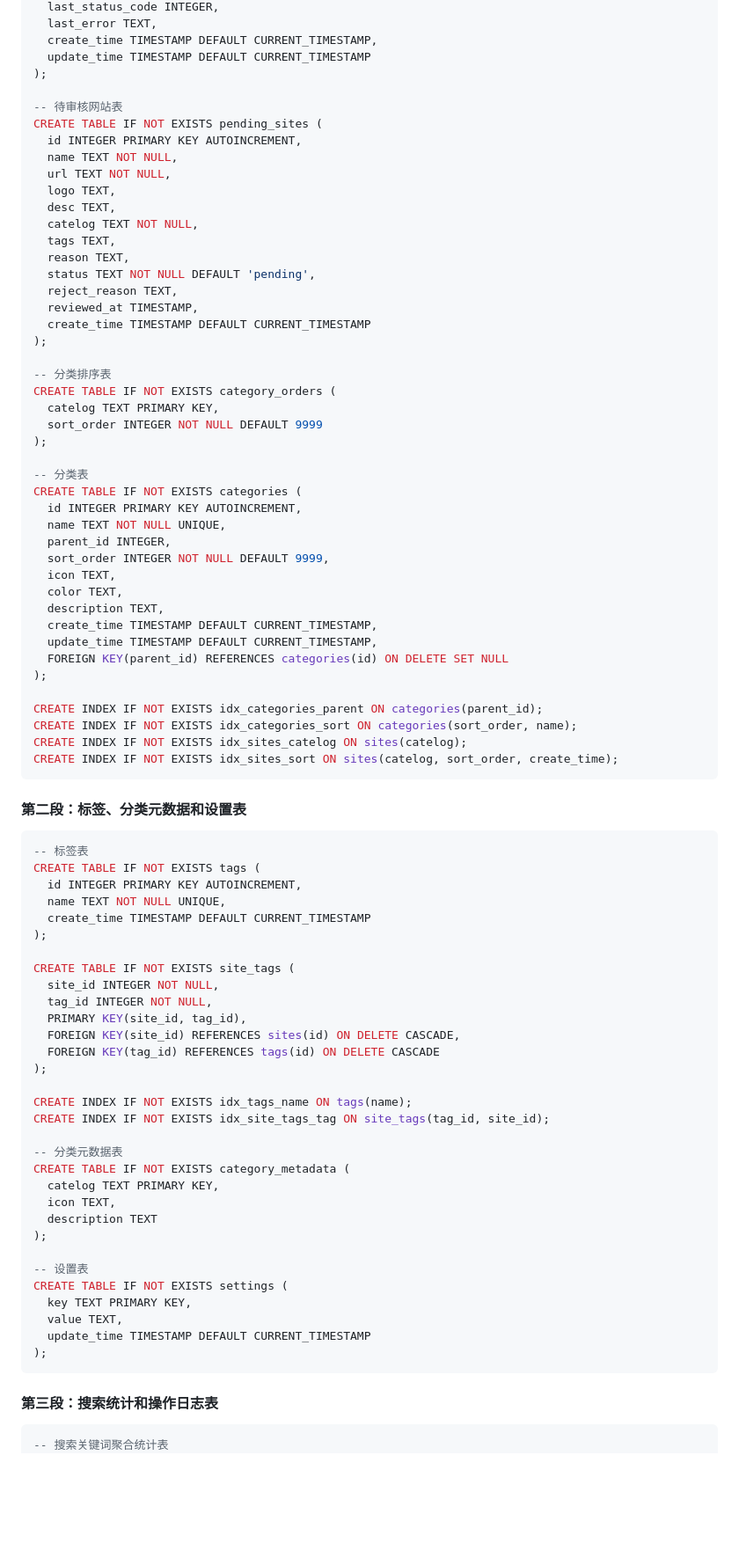
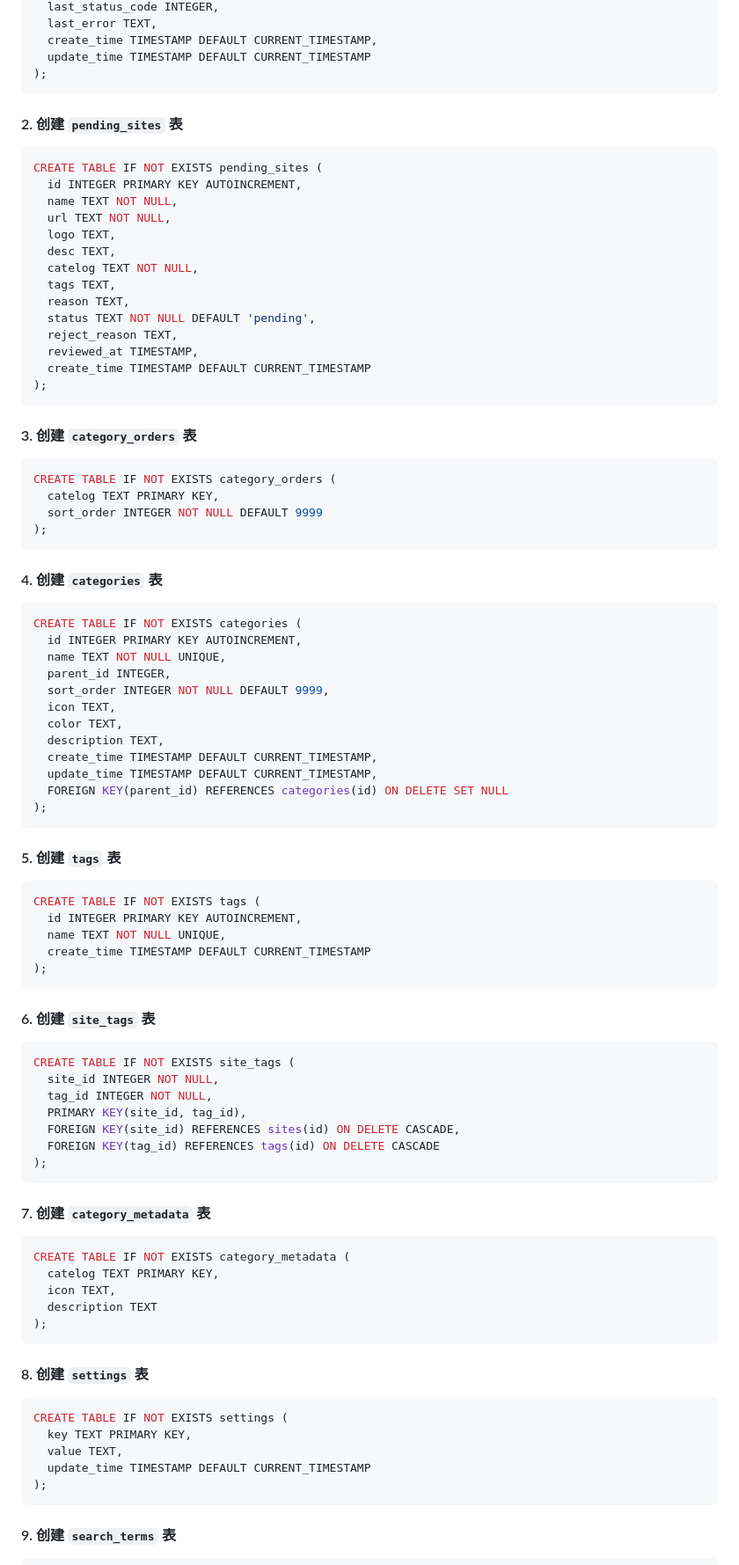
Before and after one commit to Quanda666/StarNav, a Markdown page: docs/web-deployment-guide.md, the part around one of its changes. Shown at 88% size. GitHub-like rendering; blank space fills up the shorter version.

````diff
--- a/docs/web-deployment-guide.md
+++ b/docs/web-deployment-guide.md
@@ -129,8 +136,11 @@ CREATE TABLE IF NOT EXISTS sites (
   create_time TIMESTAMP DEFAULT CURRENT_TIMESTAMP,
   update_time TIMESTAMP DEFAULT CURRENT_TIMESTAMP
 );
+```
 
--- 待审核网站表
+#### 2. 创建 `pending_sites` 表
+
+```sql
 CREATE TABLE IF NOT EXISTS pending_sites (
   id INTEGER PRIMARY KEY AUTOINCREMENT,
   name TEXT NOT NULL,
@@ -145,14 +155,20 @@ CREATE TABLE IF NOT EXISTS pending_sites (
   reviewed_at TIMESTAMP,
   create_time TIMESTAMP DEFAULT CURRENT_TIMESTAMP
 );
+```
 
--- 分类排序表
+#### 3. 创建 `category_orders` 表
+
+```sql
 CREATE TABLE IF NOT EXISTS category_orders (
   catelog TEXT PRIMARY KEY,
   sort_order INTEGER NOT NULL DEFAULT 9999
 );
+```
 
--- 分类表
+#### 4. 创建 `categories` 表
+
+```sql
 CREATE TABLE IF NOT EXISTS categories (
   id INTEGER PRIMARY KEY AUTOINCREMENT,
   name TEXT NOT NULL UNIQUE,
@@ -165,23 +181,21 @@ CREATE TABLE IF NOT EXISTS categories (
   update_time TIMESTAMP DEFAULT CURRENT_TIMESTAMP,
   FOREIGN KEY(parent_id) REFERENCES categories(id) ON DELETE SET NULL
 );
-
-CREATE INDEX IF NOT EXISTS idx_categories_parent ON categories(parent_id);
-CREATE INDEX IF NOT EXISTS idx_categories_sort ON categories(sort_order, name);
-CREATE INDEX IF NOT EXISTS idx_sites_catelog ON sites(catelog);
-CREATE INDEX IF NOT EXISTS idx_sites_sort ON sites(catelog, sort_order, create_time);
 ```
 
-#### 第二段：标签、分类元数据和设置表
+#### 5. 创建 `tags` 表
 
 ```sql
--- 标签表
 CREATE TABLE IF NOT EXISTS tags (
   id INTEGER PRIMARY KEY AUTOINCREMENT,
   name TEXT NOT NULL UNIQUE,
   create_time TIMESTAMP DEFAULT CURRENT_TIMESTAMP
 );
+```
 
+#### 6. 创建 `site_tags` 表
+
+```sql
 CREATE TABLE IF NOT EXISTS site_tags (
   site_id INTEGER NOT NULL,
   tag_id INTEGER NOT NULL,
@@ -189,18 +203,21 @@ CREATE TABLE IF NOT EXISTS site_tags (
   FOREIGN KEY(site_id) REFERENCES sites(id) ON DELETE CASCADE,
   FOREIGN KEY(tag_id) REFERENCES tags(id) ON DELETE CASCADE
 );
+```
 
-CREATE INDEX IF NOT EXISTS idx_tags_name ON tags(name);
-CREATE INDEX IF NOT EXISTS idx_site_tags_tag ON site_tags(tag_id, site_id);
+#### 7. 创建 `category_metadata` 表
 
--- 分类元数据表
+```sql
 CREATE TABLE IF NOT EXISTS category_metadata (
   catelog TEXT PRIMARY KEY,
   icon TEXT,
   description TEXT
 );
+```
 
--- 设置表
+#### 8. 创建 `settings` 表
+
+```sql
 CREATE TABLE IF NOT EXISTS settings (
   key TEXT PRIMARY KEY,
   value TEXT,
@@ -208,10 +225,9 @@ CREATE TABLE IF NOT EXISTS settings (
 );
 ```
 
-#### 第三段：搜索统计和操作日志表
+#### 9. 创建 `search_terms` 表
 
 ```sql
--- 搜索关键词聚合统计表
 CREATE TABLE IF NOT EXISTS search_terms (
   keyword TEXT PRIMARY KEY,
   total_searches INTEGER NOT NULL DEFAULT 0,
````
Also changed, not shown: other parts of docs/web-deployment-guide.md (+76 -8 lines).
